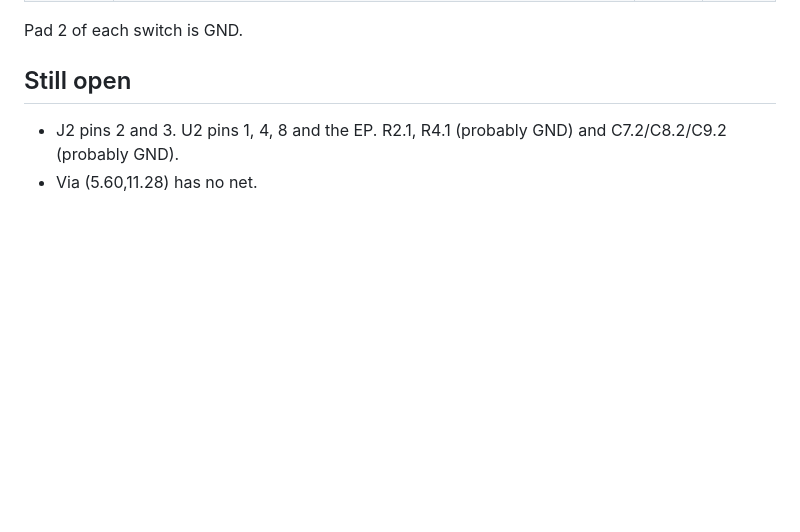
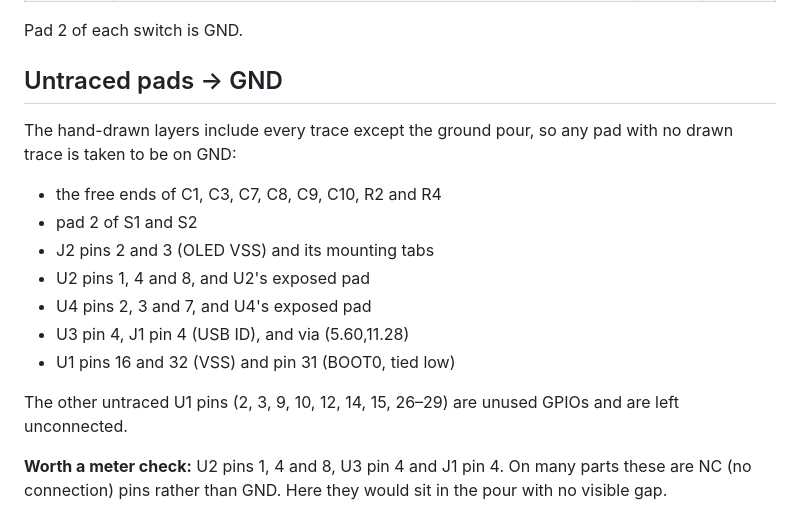
Before and after one commit to KarpelesLab/ledger_nano_s_re, a Markdown page: docs/tracing.md, the part around the change. Rendered like a GitHub page; blank space fills up the shorter version.

Commit message:
Untraced pads -> GND, tighter pour (clean connectivity)
Co-Authored-By: Claude Opus 5.5 <noreply@anthropic.com>

```diff
--- a/docs/tracing.md
+++ b/docs/tracing.md
@@ -121,8 +121,22 @@ suggests the MCU ↔ SE link is ISO 7816-3 framing over USART1.
 
 Pad 2 of each switch is GND.
 
-## Still open
+## Untraced pads → GND
 
-- J2 pins 2 and 3. U2 pins 1, 4, 8 and the EP. R2.1, R4.1 (probably GND) and
-  C7.2/C8.2/C9.2 (probably GND).
-- Via (5.60,11.28) has no net.
+The hand-drawn layers include every trace except the ground pour, so any pad
+with no drawn trace is taken to be on GND:
+
+- the free ends of C1, C3, C7, C8, C9, C10, R2 and R4
+- pad 2 of S1 and S2
+- J2 pins 2 and 3 (OLED VSS) and its mounting tabs
+- U2 pins 1, 4 and 8, and U2's exposed pad
+- U4 pins 2, 3 and 7, and U4's exposed pad
+- U3 pin 4, J1 pin 4 (USB ID), and via (5.60,11.28)
+- U1 pins 16 and 32 (VSS) and pin 31 (BOOT0, tied low)
+
+The other untraced U1 pins (2, 3, 9, 10, 12, 14, 15, 26–29) are unused GPIOs
+and are left unconnected.
+
+**Worth a meter check:** U2 pins 1, 4 and 8, U3 pin 4 and J1 pin 4. On many
+parts these are NC (no connection) pins rather than GND. Here they would sit
+in the pour with no visible gap.
```
Also changed, not shown: docs/kicad.md (+2 -3 lines), docs/img/render_bottom.png, docs/img/render_edge.png, docs/img/render_iso.png, docs/img/render_iso_back.png, docs/img/render_top.png, 6 other files.
